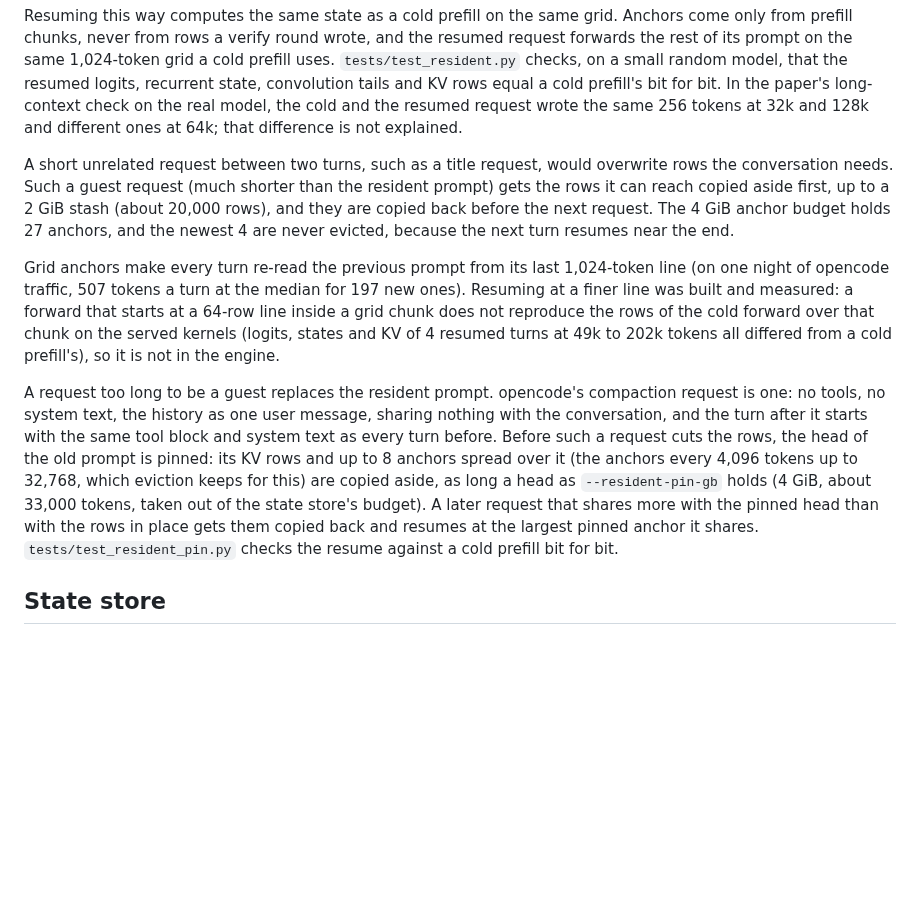
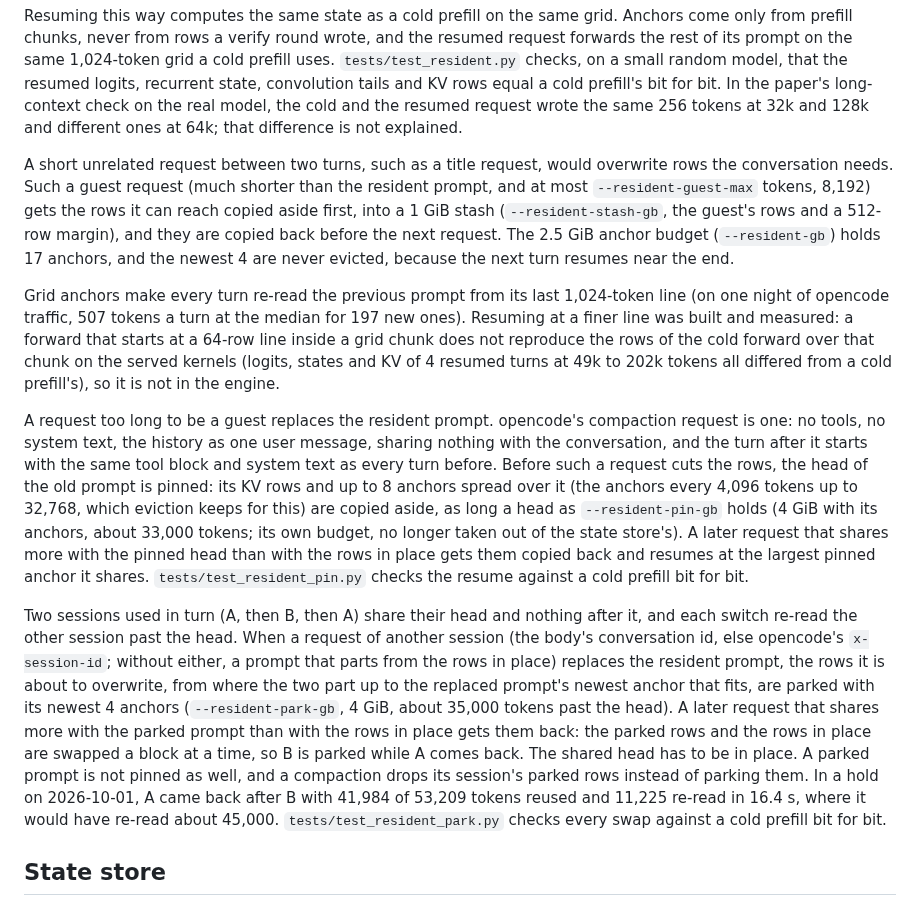
Before and after one commit to 0xBakeer/TandemLLM, a Markdown page: docs/caches.md, the part around one of its changes. Rendered like a GitHub page; blank space fills up the shorter version.

```diff
--- a/docs/caches.md
+++ b/docs/caches.md
@@ -39,11 +39,13 @@ An agent client such as opencode sends one conversation that only grows: each tu
 
 Resuming this way computes the same state as a cold prefill on the same grid. Anchors come only from prefill chunks, never from rows a verify round wrote, and the resumed request forwards the rest of its prompt on the same 1,024-token grid a cold prefill uses. `tests/test_resident.py` checks, on a small random model, that the resumed logits, recurrent state, convolution tails and KV rows equal a cold prefill's bit for bit. In the paper's long-context check on the real model, the cold and the resumed request wrote the same 256 tokens at 32k and 128k and different ones at 64k; that difference is not explained.
 
-A short unrelated request between two turns, such as a title request, would overwrite rows the conversation needs. Such a guest request (much shorter than the resident prompt) gets the rows it can reach copied aside first, up to a 2 GiB stash (about 20,000 rows), and they are copied back before the next request. The 4 GiB anchor budget holds 27 anchors, and the newest 4 are never evicted, because the next turn resumes near the end.
+A short unrelated request between two turns, such as a title request, would overwrite rows the conversation needs. Such a guest request (much shorter than the resident prompt, and at most `--resident-guest-max` tokens, 8,192) gets the rows it can reach copied aside first, into a 1 GiB stash (`--resident-stash-gb`, the guest's rows and a 512-row margin), and they are copied back before the next request. The 2.5 GiB anchor budget (`--resident-gb`) holds 17 anchors, and the newest 4 are never evicted, because the next turn resumes near the end.
 
 Grid anchors make every turn re-read the previous prompt from its last 1,024-token line (on one night of opencode traffic, 507 tokens a turn at the median for 197 new ones). Resuming at a finer line was built and measured: a forward that starts at a 64-row line inside a grid chunk does not reproduce the rows of the cold forward over that chunk on the served kernels (logits, states and KV of 4 resumed turns at 49k to 202k tokens all differed from a cold prefill's), so it is not in the engine.
 
-A request too long to be a guest replaces the resident prompt. opencode's compaction request is one: no tools, no system text, the history as one user message, sharing nothing with the conversation, and the turn after it starts with the same tool block and system text as every turn before. Before such a request cuts the rows, the head of the old prompt is pinned: its KV rows and up to 8 anchors spread over it (the anchors every 4,096 tokens up to 32,768, which eviction keeps for this) are copied aside, as long a head as `--resident-pin-gb` holds (4 GiB, about 33,000 tokens, taken out of the state store's budget). A later request that shares more with the pinned head than with the rows in place gets them copied back and resumes at the largest pinned anchor it shares. `tests/test_resident_pin.py` checks the resume against a cold prefill bit for bit.
+A request too long to be a guest replaces the resident prompt. opencode's compaction request is one: no tools, no system text, the history as one user message, sharing nothing with the conversation, and the turn after it starts with the same tool block and system text as every turn before. Before such a request cuts the rows, the head of the old prompt is pinned: its KV rows and up to 8 anchors spread over it (the anchors every 4,096 tokens up to 32,768, which eviction keeps for this) are copied aside, as long a head as `--resident-pin-gb` holds (4 GiB with its anchors, about 33,000 tokens; its own budget, no longer taken out of the state store's). A later request that shares more with the pinned head than with the rows in place gets them copied back and resumes at the largest pinned anchor it shares. `tests/test_resident_pin.py` checks the resume against a cold prefill bit for bit.
+
+Two sessions used in turn (A, then B, then A) share their head and nothing after it, and each switch re-read the other session past the head. When a request of another session (the body's conversation id, else opencode's `x-session-id`; without either, a prompt that parts from the rows in place) replaces the resident prompt, the rows it is about to overwrite, from where the two part up to the replaced prompt's newest anchor that fits, are parked with its newest 4 anchors (`--resident-park-gb`, 4 GiB, about 35,000 tokens past the head). A later request that shares more with the parked prompt than with the rows in place gets them back: the parked rows and the rows in place are swapped a block at a time, so B is parked while A comes back. The shared head has to be in place. A parked prompt is not pinned as well, and a compaction drops its session's parked rows instead of parking them. In a hold on 2026-10-01, A came back after B with 41,984 of 53,209 tokens reused and 11,225 re-read in 16.4 s, where it would have re-read about 45,000. `tests/test_resident_park.py` checks every swap against a cold prefill bit for bit.
 
 ## State store
 
```
Also changed, not shown: other parts of docs/caches.md (+12 -4 lines), docs/operations.md (+1 -1 lines).
